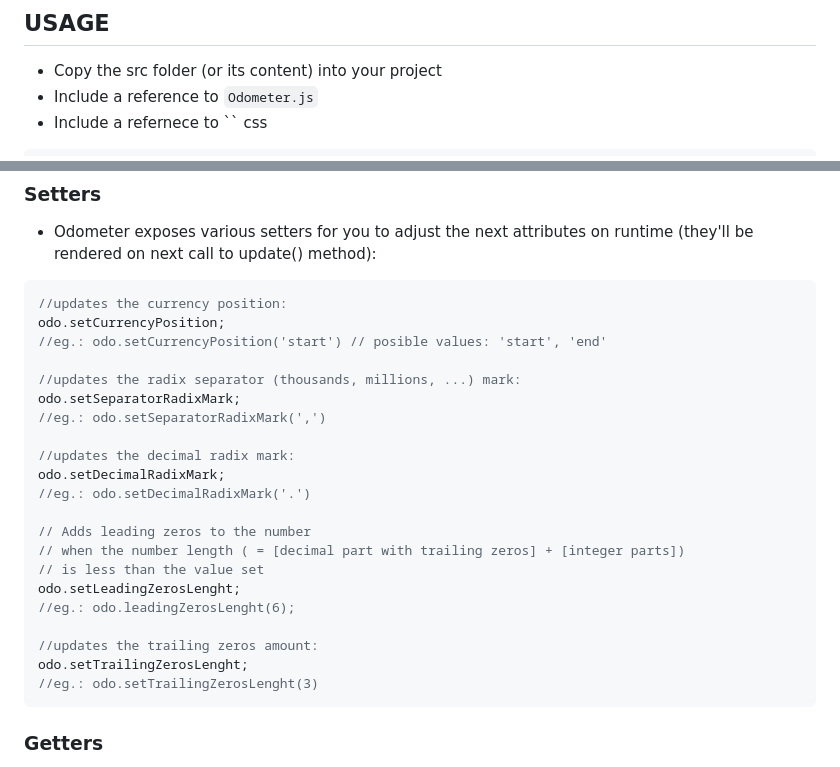
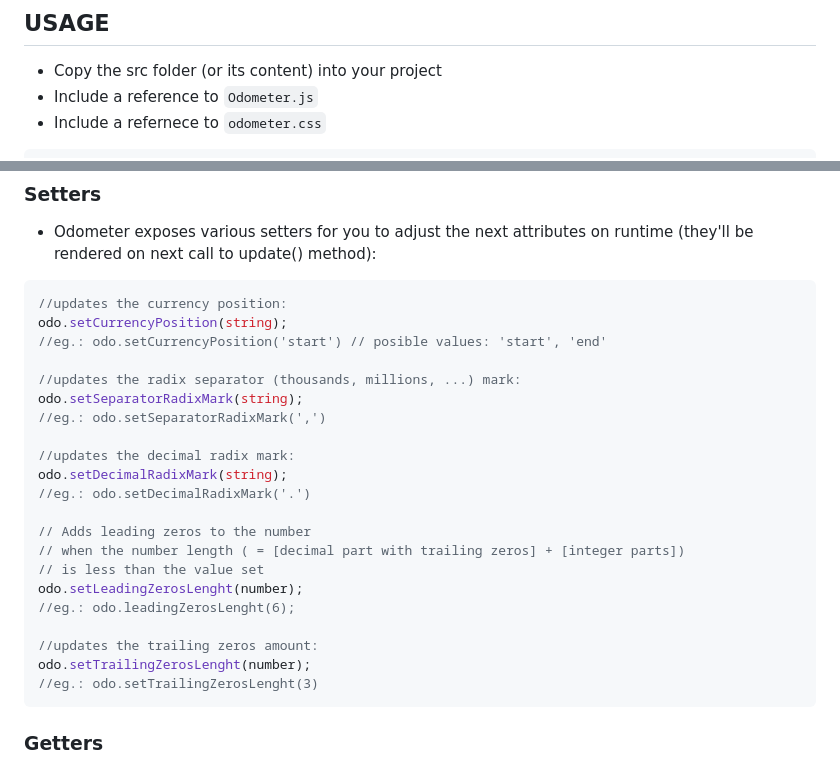
Before and after one commit to KingAndrew1024/basic-odometer, a Markdown page: README.md, 2 parts joined by grey strips. Drawn GitHub-style.

````diff
--- a/README.md
+++ b/README.md
@@ -15,6 +15,6 @@ VISIT [https://kingandrew1024.github.io/basic-odometer/](https://kingandrew1024.
 
 -   Copy the src folder (or its content) into your project
 -   Include a reference to `Odometer.js`
--   Include a refernece to `` css
+-   Include a refernece to `odometer.css`
 
 ```html
@@ -73,25 +73,25 @@ odo.set(someNewValue);
 
 ```js
 //updates the currency position:
-odo.setCurrencyPosition;
+odo.setCurrencyPosition(string);
 //eg.: odo.setCurrencyPosition('start') // posible values: 'start', 'end'
 
 //updates the radix separator (thousands, millions, ...) mark:
-odo.setSeparatorRadixMark;
+odo.setSeparatorRadixMark(string);
 //eg.: odo.setSeparatorRadixMark(',')
 
 //updates the decimal radix mark:
-odo.setDecimalRadixMark;
+odo.setDecimalRadixMark(string);
 //eg.: odo.setDecimalRadixMark('.')
 
 // Adds leading zeros to the number
 // when the number length ( = [decimal part with trailing zeros] + [integer parts])
 // is less than the value set
-odo.setLeadingZerosLenght;
+odo.setLeadingZerosLenght(number);
 //eg.: odo.leadingZerosLenght(6);
 
 //updates the trailing zeros amount:
-odo.setTrailingZerosLenght;
+odo.setTrailingZerosLenght(number);
 //eg.: odo.setTrailingZerosLenght(3)
 ```
 
````
Also changed, not shown: other parts of README.md (+2 -2 lines).
